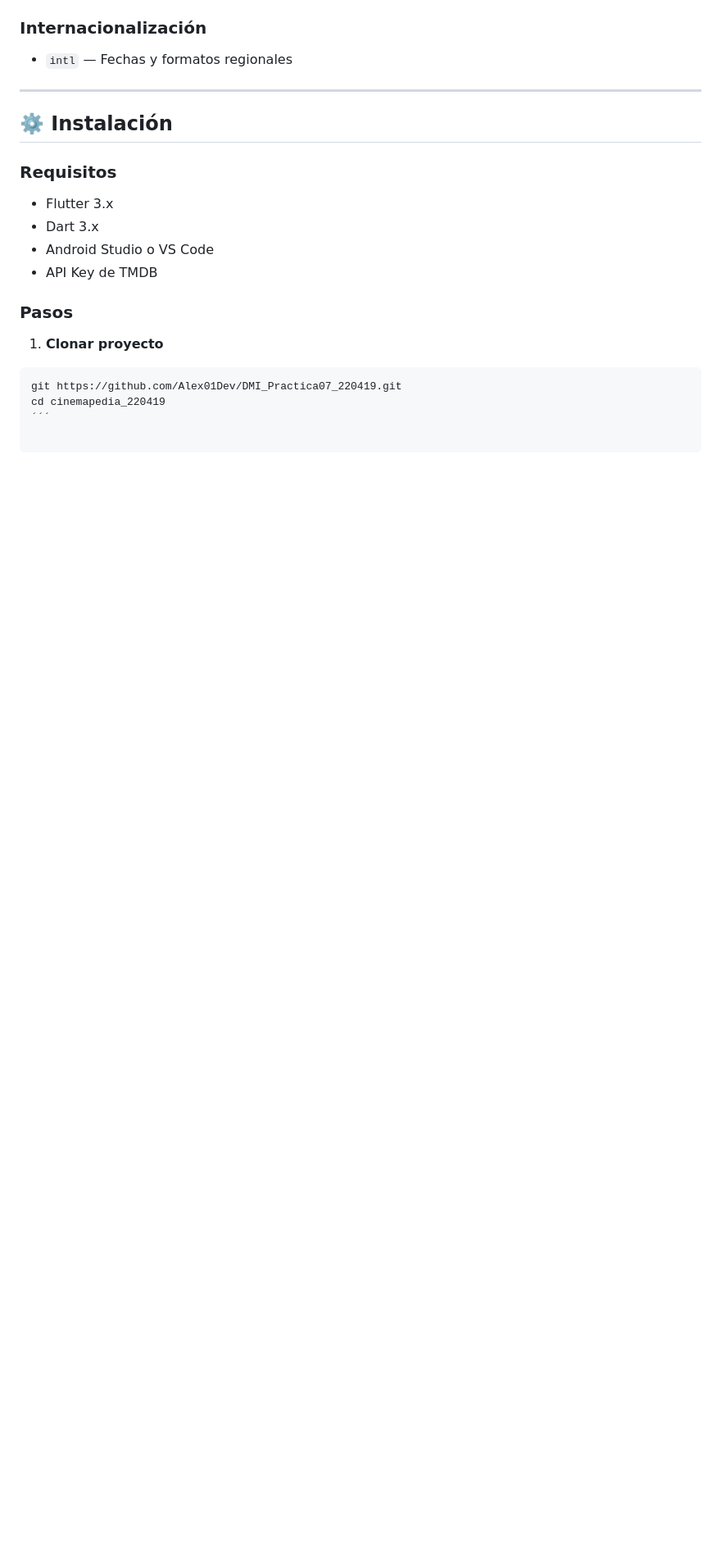
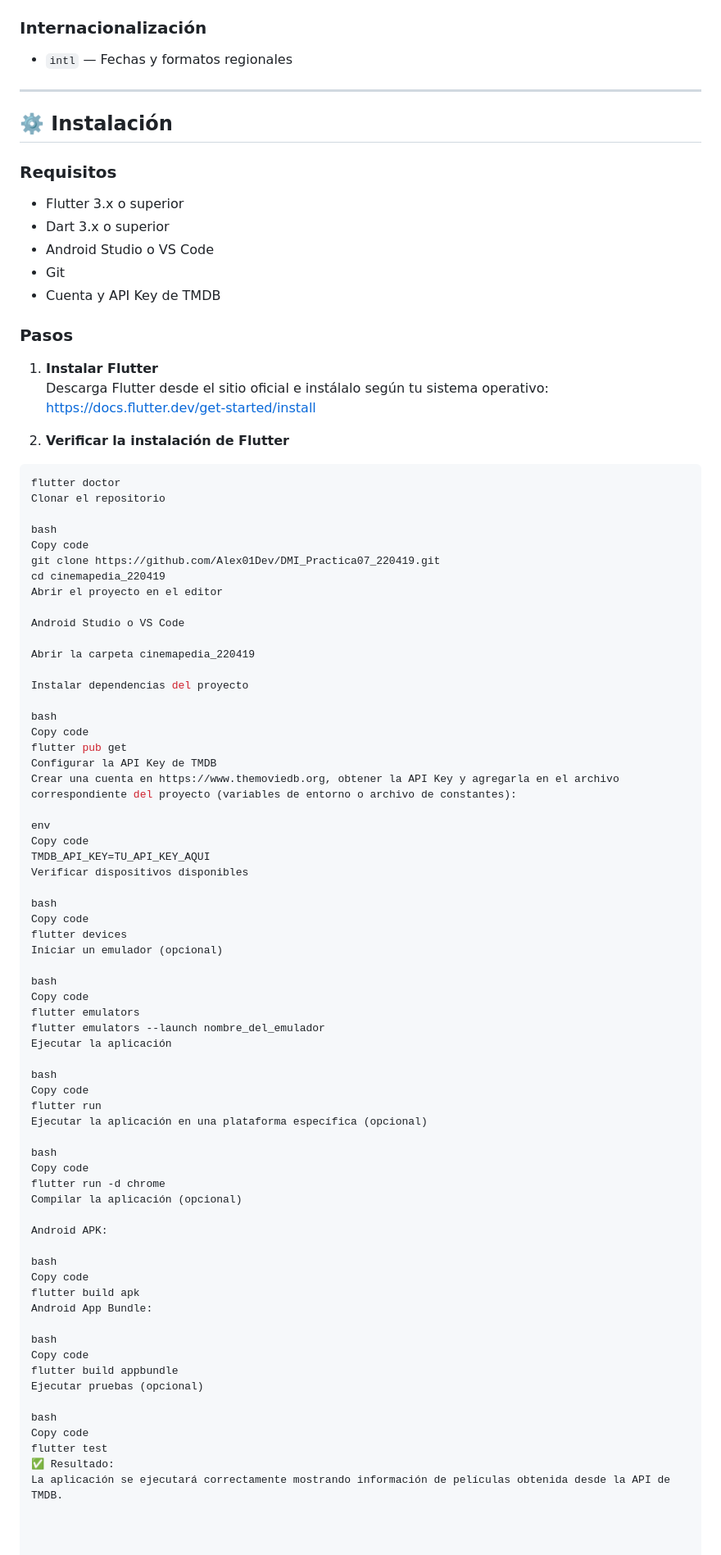
Before and after one commit to Alex01Dev/DMI_Practica07_220419, a Markdown page: README.md, the part around the change. Shown at 82% size. GitHub-like rendering; blank space fills up the shorter version.

Commit message:
refactor: agregando nuevas cosas al readme

````diff
--- a/README.md
+++ b/README.md
@@ -174,15 +174,81 @@ lib/
 ## ⚙️ Instalación
 
 ### Requisitos
-- Flutter 3.x
-- Dart 3.x
+- Flutter 3.x o superior
+- Dart 3.x o superior
 - Android Studio o VS Code
-- API Key de TMDB
+- Git
+- Cuenta y API Key de TMDB
 
 ### Pasos
 
-1. **Clonar proyecto**
+1. **Instalar Flutter**
+Descarga Flutter desde el sitio oficial e instálalo según tu sistema operativo:
+https://docs.flutter.dev/get-started/install
+
+2. **Verificar la instalación de Flutter**
 ```bash
-git https://github.com/Alex01Dev/DMI_Practica07_220419.git
+flutter doctor
+Clonar el repositorio
+
+bash
+Copy code
+git clone https://github.com/Alex01Dev/DMI_Practica07_220419.git
 cd cinemapedia_220419
-´´´
+Abrir el proyecto en el editor
+
+Android Studio o VS Code
+
+Abrir la carpeta cinemapedia_220419
+
+Instalar dependencias del proyecto
+
+bash
+Copy code
+flutter pub get
+Configurar la API Key de TMDB
+Crear una cuenta en https://www.themoviedb.org, obtener la API Key y agregarla en el archivo correspondiente del proyecto (variables de entorno o archivo de constantes):
+
+env
+Copy code
+TMDB_API_KEY=TU_API_KEY_AQUI
+Verificar dispositivos disponibles
+
+bash
+Copy code
+flutter devices
+Iniciar un emulador (opcional)
+
+bash
+Copy code
+flutter emulators
+flutter emulators --launch nombre_del_emulador
+Ejecutar la aplicación
+
+bash
+Copy code
+flutter run
+Ejecutar la aplicación en una plataforma específica (opcional)
+
+bash
+Copy code
+flutter run -d chrome
+Compilar la aplicación (opcional)
+
+Android APK:
+
+bash
+Copy code
+flutter build apk
+Android App Bundle:
+
+bash
+Copy code
+flutter build appbundle
+Ejecutar pruebas (opcional)
+
+bash
+Copy code
+flutter test
+✅ Resultado:
+La aplicación se ejecutará correctamente mostrando información de películas obtenida desde la API de TMDB.
````
